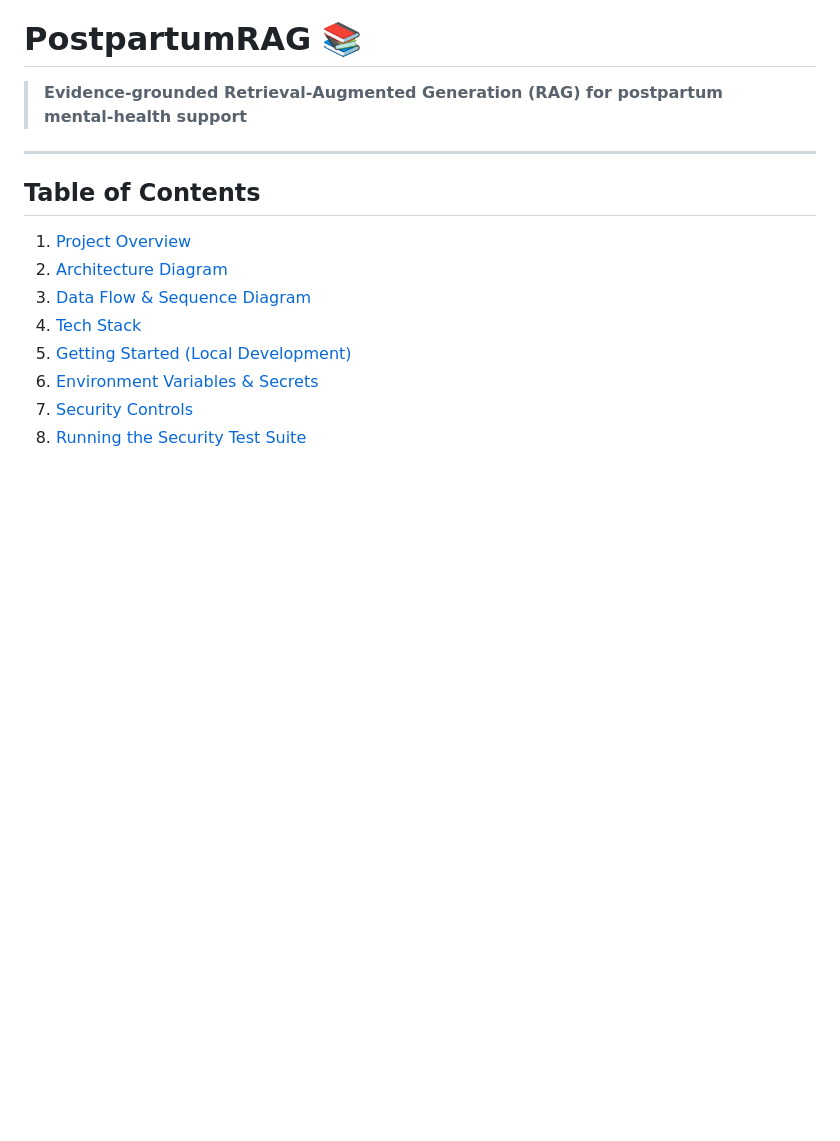
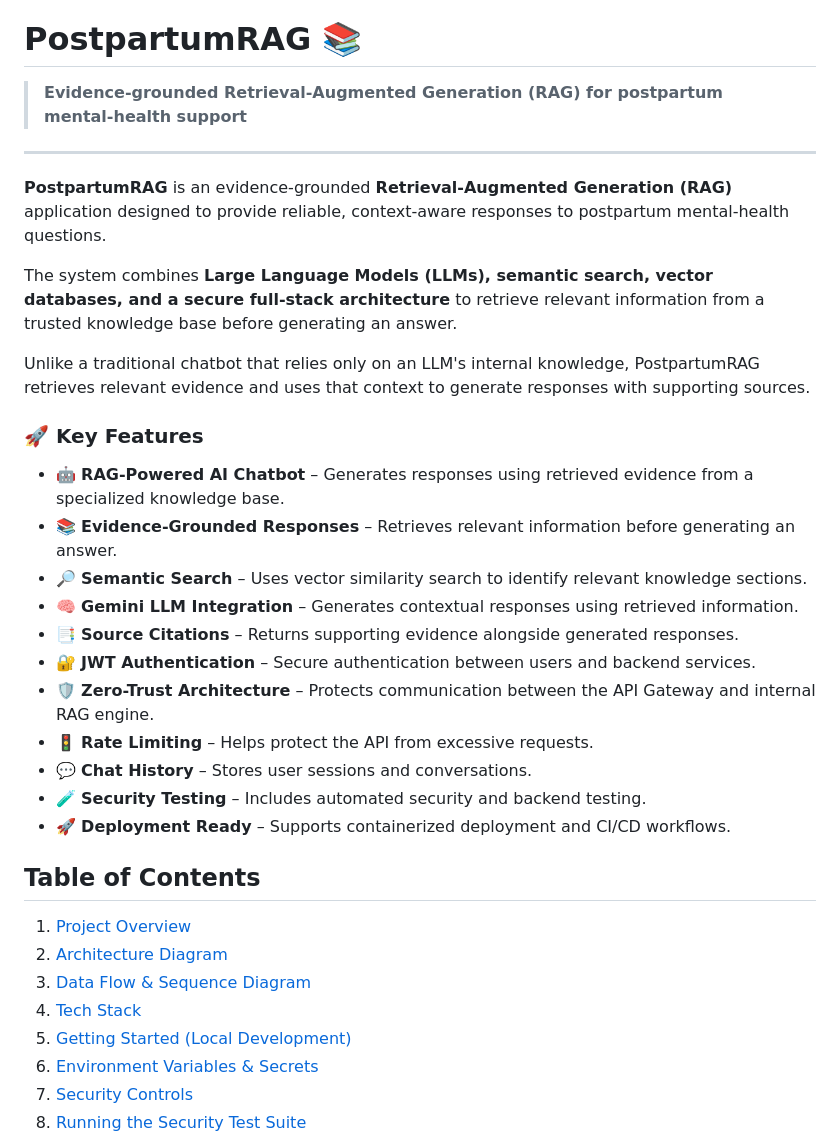
Before and after one commit to khalaf-droid/PostpartumRAG, a Markdown page: README.md, the part around one of its changes. Drawn GitHub-style; blank space fills up the shorter version.

```diff
--- a/README.md
+++ b/README.md
@@ -3,6 +3,26 @@
 > **Evidence‑grounded Retrieval‑Augmented Generation (RAG) for postpartum mental‑health support**
 
 ---
+**PostpartumRAG** is an evidence-grounded **Retrieval-Augmented Generation (RAG)** application designed to provide reliable, context-aware responses to postpartum mental-health questions.
+
+The system combines **Large Language Models (LLMs), semantic search, vector databases, and a secure full-stack architecture** to retrieve relevant information from a trusted knowledge base before generating an answer.
+
+Unlike a traditional chatbot that relies only on an LLM's internal knowledge, PostpartumRAG retrieves relevant evidence and uses that context to generate responses with supporting sources.
+
+### 🚀 Key Features
+
+* 🤖 **RAG-Powered AI Chatbot** – Generates responses using retrieved evidence from a specialized knowledge base.
+* 📚 **Evidence-Grounded Responses** – Retrieves relevant information before generating an answer.
+* 🔎 **Semantic Search** – Uses vector similarity search to identify relevant knowledge sections.
+* 🧠 **Gemini LLM Integration** – Generates contextual responses using retrieved information.
+* 📑 **Source Citations** – Returns supporting evidence alongside generated responses.
+* 🔐 **JWT Authentication** – Secure authentication between users and backend services.
+* 🛡️ **Zero-Trust Architecture** – Protects communication between the API Gateway and internal RAG engine.
+* 🚦 **Rate Limiting** – Helps protect the API from excessive requests.
+* 💬 **Chat History** – Stores user sessions and conversations.
+* 🧪 **Security Testing** – Includes automated security and backend testing.
+* 🚀 **Deployment Ready** – Supports containerized deployment and CI/CD workflows.
+
 
 ## Table of Contents
 1. [Project Overview](#project-overview)
```
Also changed, not shown: other parts of README.md (+79 -1 lines).
